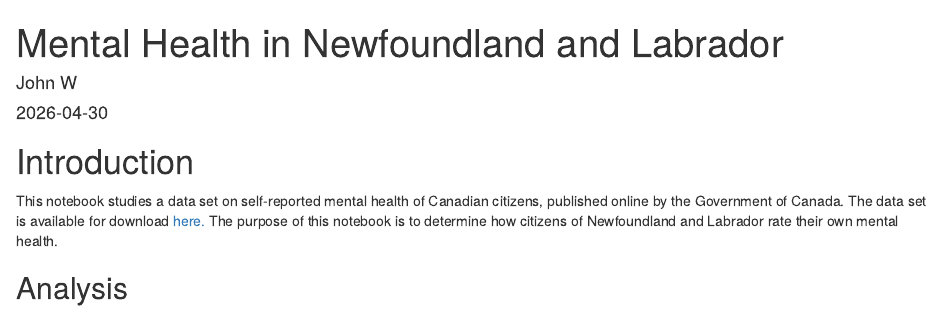
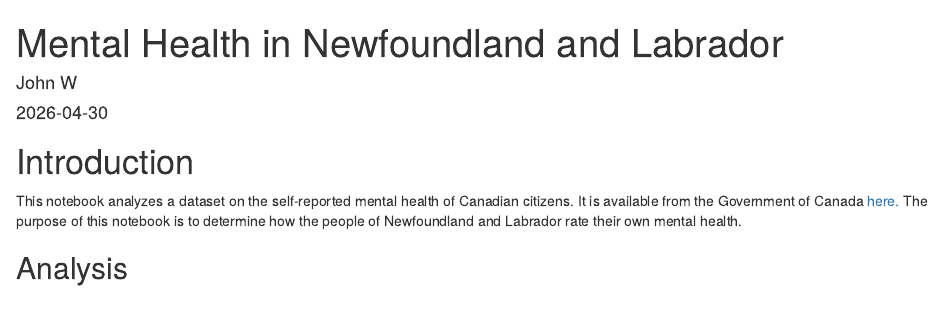
Before and after one commit to sa0v/MentalHealth, an R Markdown document (MentalHealth.Rmd): the page in a window 1100 px wide, from its top. Rendered offline with R 4.5, knitr and Pandoc, with nearby package versions; some code elsewhere in the file could not run offline; column names are cleaned by a stand-in for the janitor package.

Commit message:
Edited introduction

```diff
--- a/MentalHealth.Rmd
+++ b/MentalHealth.Rmd
@@ -15,9 +15,7 @@ knitr::opts_chunk$set(
 
 # Introduction
 
-This notebook studies a data set on self-reported mental health of Canadian citizens, published
-online by the Government of Canada. The data set is available for download [here.](https://open.canada.ca/data/en/dataset/480a161e-56c6-4a86-869c-e38381b329a5)
-The purpose of this notebook is to determine how citizens of Newfoundland and Labrador rate their own mental health.
+This notebook analyzes a dataset on the self-reported mental health of Canadian citizens. It is available from the Government of Canada [here.](https://open.canada.ca/data/en/dataset/480a161e-56c6-4a86-869c-e38381b329a5) The purpose of this notebook is to determine how the people of Newfoundland and Labrador rate their own mental health.
 
 ## Analysis
 
```
Also changed, not shown: README.md.
